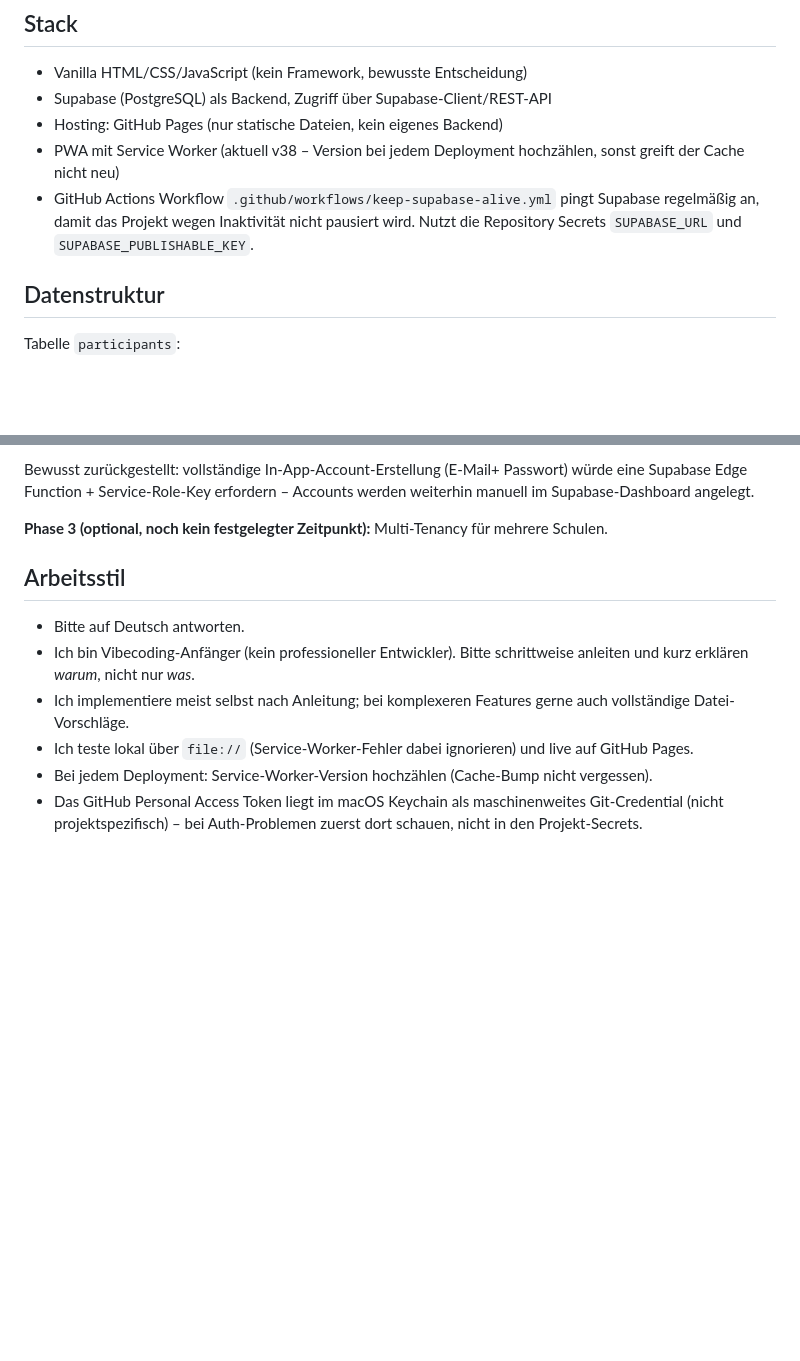
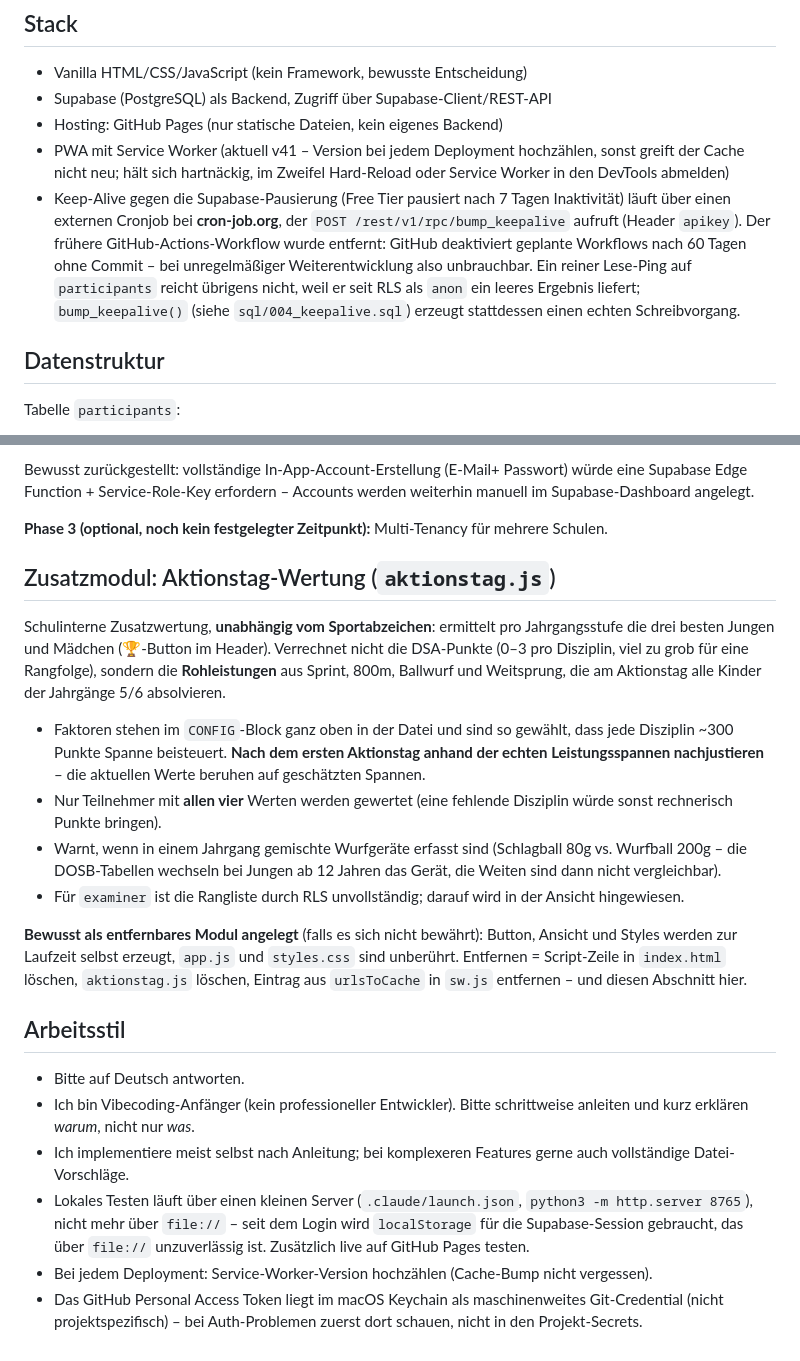
Before and after one commit to Agentkramer/sportabzeichen, a Markdown page: CLAUDE.md, 2 parts joined by grey strips. Drawn GitHub-style; blank space fills up the shorter version.

Commit message:
docs: Aktionstag-Modul dokumentieren, veraltete Angaben korrigieren
Neuer Abschnitt zum Zusatzmodul aktionstag.js inkl. Hinweis, dass die
Faktoren nach dem ersten Aktionstag nachkalibriert werden sollten.

Außerdem korrigiert: Service-Worker-Version stand noch auf v38, der
keep-supabase-alive-Workflow war noch als aktiv beschrieben (wurde durch
cron-job.org ersetzt), und lokales Testen läuft seit dem Login nicht mehr
über file://, sondern über den Server aus .claude/launch.json.

```diff
--- a/CLAUDE.md
+++ b/CLAUDE.md
@@ -12,11 +12,17 @@ Leistungen von Schüler*innen (8–19 Jahre) in 4 Disziplingruppen erfassen.
 - Vanilla HTML/CSS/JavaScript (kein Framework, bewusste Entscheidung)
 - Supabase (PostgreSQL) als Backend, Zugriff über Supabase-Client/REST-API
 - Hosting: GitHub Pages (nur statische Dateien, kein eigenes Backend)
-- PWA mit Service Worker (aktuell v38 – Version bei jedem Deployment hochzählen,
-  sonst greift der Cache nicht neu)
-- GitHub Actions Workflow `.github/workflows/keep-supabase-alive.yml` pingt
-  Supabase regelmäßig an, damit das Projekt wegen Inaktivität nicht pausiert wird.
-  Nutzt die Repository Secrets `SUPABASE_URL` und `SUPABASE_PUBLISHABLE_KEY`.
+- PWA mit Service Worker (aktuell v41 – Version bei jedem Deployment hochzählen,
+  sonst greift der Cache nicht neu; hält sich hartnäckig, im Zweifel Hard-Reload
+  oder Service Worker in den DevTools abmelden)
+- Keep-Alive gegen die Supabase-Pausierung (Free Tier pausiert nach 7 Tagen
+  Inaktivität) läuft über einen externen Cronjob bei **cron-job.org**, der
+  `POST /rest/v1/rpc/bump_keepalive` aufruft (Header `apikey`). Der frühere
+  GitHub-Actions-Workflow wurde entfernt: GitHub deaktiviert geplante Workflows
+  nach 60 Tagen ohne Commit – bei unregelmäßiger Weiterentwicklung also
+  unbrauchbar. Ein reiner Lese-Ping auf `participants` reicht übrigens nicht,
+  weil er seit RLS als `anon` ein leeres Ergebnis liefert; `bump_keepalive()`
+  (siehe `sql/004_keepalive.sql`) erzeugt stattdessen einen echten Schreibvorgang.
 
 ## Datenstruktur
 
@@ -74,6 +80,32 @@ Accounts werden weiterhin manuell im Supabase-Dashboard angelegt.
 **Phase 3 (optional, noch kein festgelegter Zeitpunkt):** Multi-Tenancy für
 mehrere Schulen.
 
+## Zusatzmodul: Aktionstag-Wertung (`aktionstag.js`)
+
+Schulinterne Zusatzwertung, **unabhängig vom Sportabzeichen**: ermittelt pro
+Jahrgangsstufe die drei besten Jungen und Mädchen (🏆-Button im Header).
+Verrechnet nicht die DSA-Punkte (0–3 pro Disziplin, viel zu grob für eine
+Rangfolge), sondern die **Rohleistungen** aus Sprint, 800m, Ballwurf und
+Weitsprung, die am Aktionstag alle Kinder der Jahrgänge 5/6 absolvieren.
+
+- Faktoren stehen im `CONFIG`-Block ganz oben in der Datei und sind so
+  gewählt, dass jede Disziplin ~300 Punkte Spanne beisteuert. **Nach dem
+  ersten Aktionstag anhand der echten Leistungsspannen nachjustieren** – die
+  aktuellen Werte beruhen auf geschätzten Spannen.
+- Nur Teilnehmer mit **allen vier** Werten werden gewertet (eine fehlende
+  Disziplin würde sonst rechnerisch Punkte bringen).
+- Warnt, wenn in einem Jahrgang gemischte Wurfgeräte erfasst sind
+  (Schlagball 80g vs. Wurfball 200g – die DOSB-Tabellen wechseln bei Jungen
+  ab 12 Jahren das Gerät, die Weiten sind dann nicht vergleichbar).
+- Für `examiner` ist die Rangliste durch RLS unvollständig; darauf wird in
+  der Ansicht hingewiesen.
+
+**Bewusst als entfernbares Modul angelegt** (falls es sich nicht bewährt):
+Button, Ansicht und Styles werden zur Laufzeit selbst erzeugt, `app.js` und
+`styles.css` sind unberührt. Entfernen = Script-Zeile in `index.html` löschen,
+`aktionstag.js` löschen, Eintrag aus `urlsToCache` in `sw.js` entfernen – und
+diesen Abschnitt hier.
+
 ## Arbeitsstil
 
 - Bitte auf Deutsch antworten.
@@ -81,8 +113,10 @@ mehrere Schulen.
   schrittweise anleiten und kurz erklären *warum*, nicht nur *was*.
 - Ich implementiere meist selbst nach Anleitung; bei komplexeren Features
   gerne auch vollständige Datei-Vorschläge.
-- Ich teste lokal über `file://` (Service-Worker-Fehler dabei ignorieren)
-  und live auf GitHub Pages.
+- Lokales Testen läuft über einen kleinen Server (`.claude/launch.json`,
+  `python3 -m http.server 8765`), nicht mehr über `file://` – seit dem Login
+  wird `localStorage` für die Supabase-Session gebraucht, das über `file://`
+  unzuverlässig ist. Zusätzlich live auf GitHub Pages testen.
 - Bei jedem Deployment: Service-Worker-Version hochzählen (Cache-Bump nicht
   vergessen).
 - Das GitHub Personal Access Token liegt im macOS Keychain als
```
